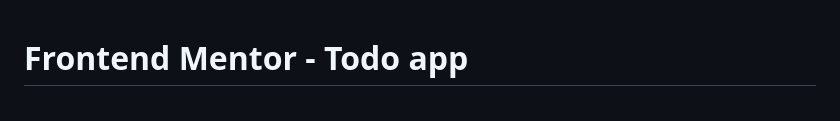
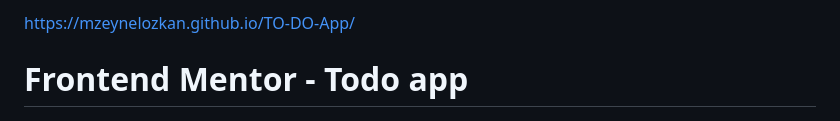
Before and after one commit to MZeynelozkan/TO-DO-App, a Markdown page: README.md, the part around the change. Rendered like a GitHub page.

```diff
--- a/README.md
+++ b/README.md
@@ -1,3 +1,6 @@
+https://mzeynelozkan.github.io/TO-DO-App/
+
+
 # Frontend Mentor - Todo app
 
 ![Design preview for the Todo app coding challenge](./design/desktop-preview.jpg)
```
